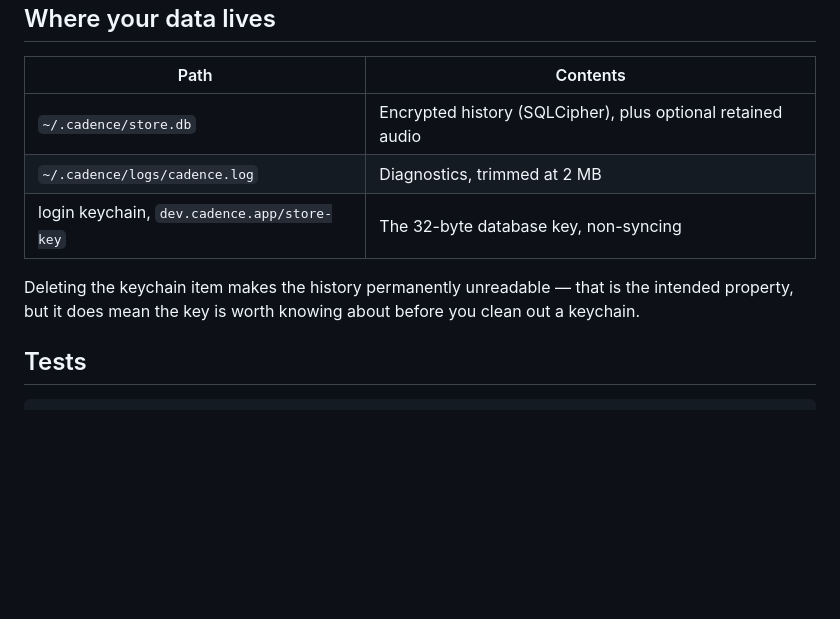
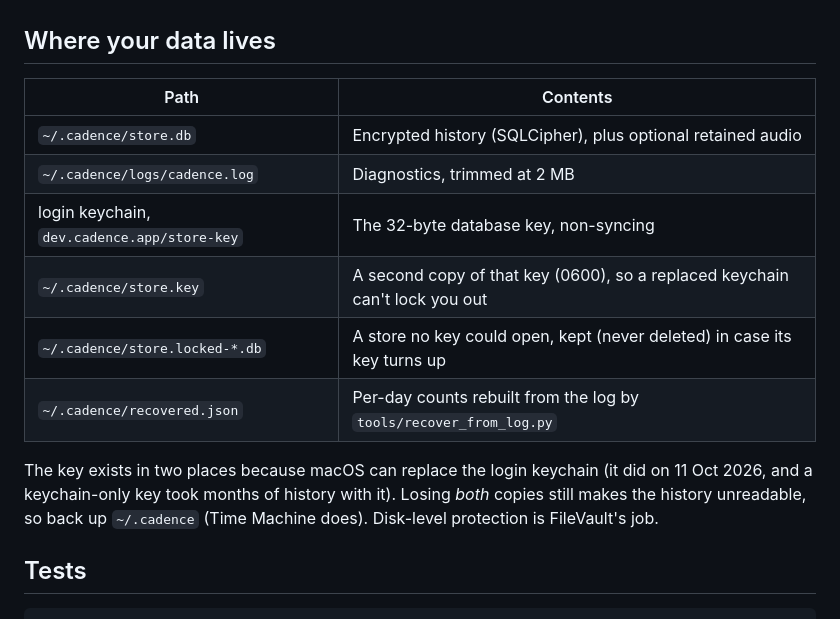
Before and after one commit to danieljcuesta007/cadence, a Markdown page: README.md, the part around the change. GitHub-like rendering; blank space fills up the shorter version.

Commit message:
README: where the store key lives now and why
Co-Authored-By: Claude Opus 5.5 <noreply@anthropic.com>

```diff
--- a/README.md
+++ b/README.md
@@ -93,9 +93,14 @@ Clicking the Dock tile or reopening the app opens the dashboard.
 | `~/.cadence/store.db` | Encrypted history (SQLCipher), plus optional retained audio |
 | `~/.cadence/logs/cadence.log` | Diagnostics, trimmed at 2 MB |
 | login keychain, `dev.cadence.app/store-key` | The 32-byte database key, non-syncing |
+| `~/.cadence/store.key` | A second copy of that key (0600), so a replaced keychain can't lock you out |
+| `~/.cadence/store.locked-*.db` | A store no key could open, kept (never deleted) in case its key turns up |
+| `~/.cadence/recovered.json` | Per-day counts rebuilt from the log by `tools/recover_from_log.py` |
 
-Deleting the keychain item makes the history permanently unreadable — that is the intended
-property, but it does mean the key is worth knowing about before you clean out a keychain.
+The key exists in two places because macOS can replace the login keychain (it did on
+11 Oct 2026, and a keychain-only key took months of history with it). Losing *both* copies
+still makes the history unreadable, so back up `~/.cadence` (Time Machine does).
+Disk-level protection is FileVault's job.
 
 ## Tests
 
```
